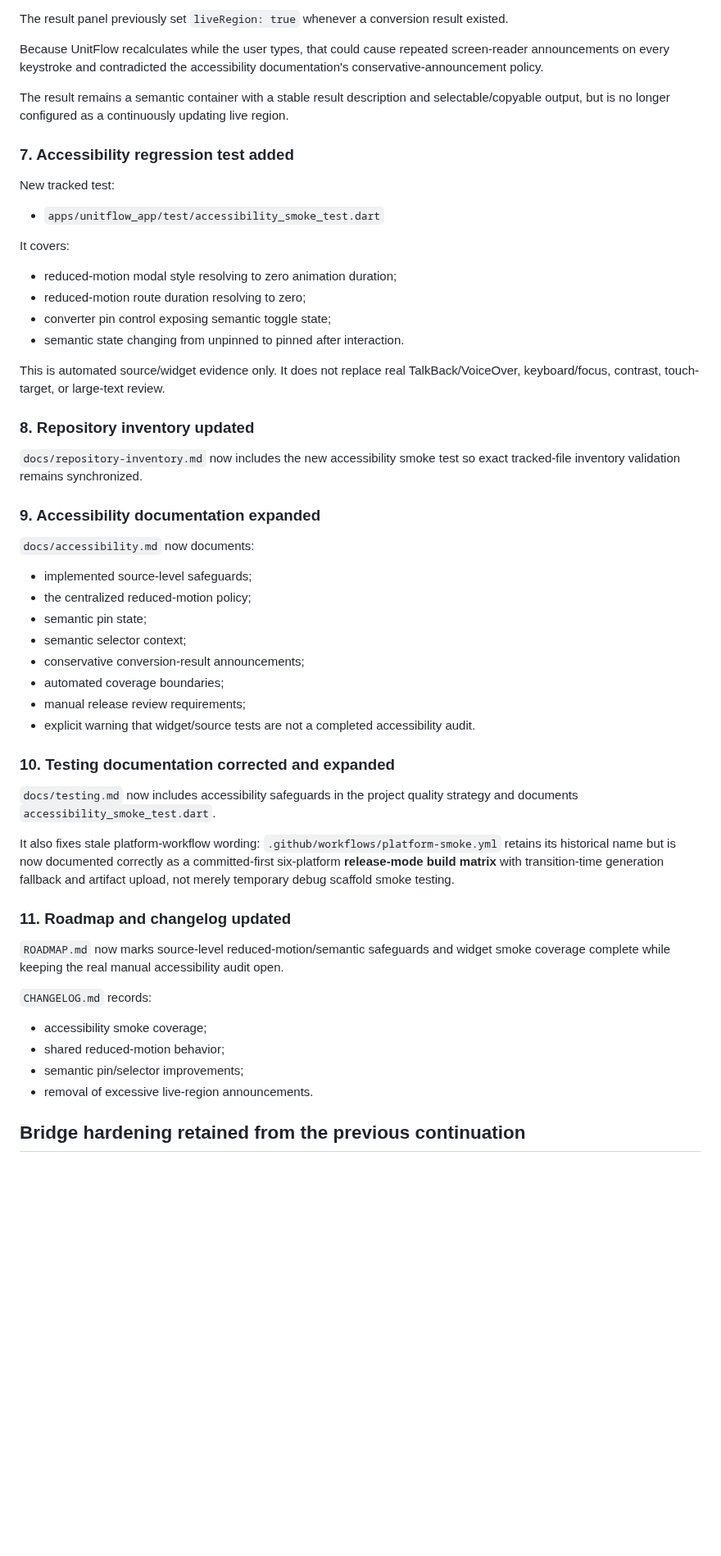
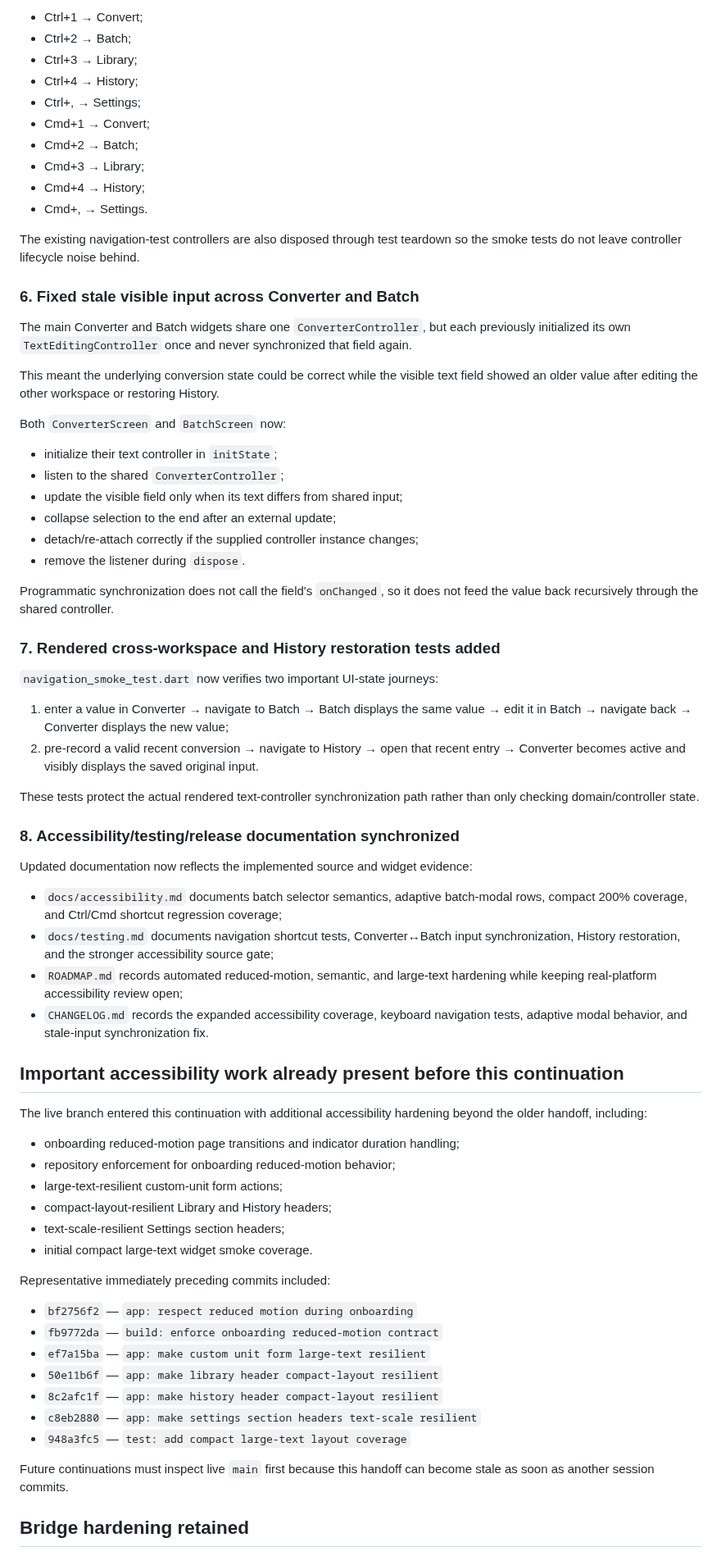
Before and after one commit to sanskarIN/unitflow, a Markdown page: what_changed.md, the part around one of its changes. Shown at 82% size. Rendered like a GitHub page; blank space fills up the shorter version.

Commit message:
docs: refresh development handoff checkpoint

```diff
--- a/what_changed.md
+++ b/what_changed.md
@@ -84,58 +99,74 @@ This improves the source/category/target context available to screen readers wit
 
-The result panel previously set `liveRegion: true` whenever a conversion result existed.
+- Ctrl+1 → Convert;
+- Ctrl+2 → Batch;
+- Ctrl+3 → Library;
+- Ctrl+4 → History;
+- Ctrl+, → Settings;
+- Cmd+1 → Convert;
+- Cmd+2 → Batch;
+- Cmd+3 → Library;
+- Cmd+4 → History;
+- Cmd+, → Settings.
 
-Because UnitFlow recalculates while the user types, that could cause repeated screen-reader announcements on every keystroke and contradicted the accessibility documentation's conservative-announcement policy.
+The existing navigation-test controllers are also disposed through test teardown so the smoke tests do not leave controller lifecycle noise behind.
 
-The result remains a semantic container with a stable result description and selectable/copyable output, but is no longer configured as a continuously updating live region.
+### 6. Fixed stale visible input across Converter and Batch
 
-### 7. Accessibility regression test added
+The main Converter and Batch widgets share one `ConverterController`, but each previously initialized its own `TextEditingController` once and never synchronized that field again.
 
-New tracked test:
+This meant the underlying conversion state could be correct while the visible text field showed an older value after editing the other workspace or restoring History.
 
-- `apps/unitflow_app/test/accessibility_smoke_test.dart`
+Both `ConverterScreen` and `BatchScreen` now:
 
-It covers:
+- initialize their text controller in `initState`;
+- listen to the shared `ConverterController`;
+- update the visible field only when its text differs from shared input;
+- collapse selection to the end after an external update;
+- detach/re-attach correctly if the supplied controller instance changes;
+- remove the listener during `dispose`.
 
-- reduced-motion modal style resolving to zero animation duration;
-- reduced-motion route duration resolving to zero;
-- converter pin control exposing semantic toggle state;
-- semantic state changing from unpinned to pinned after interaction.
+Programmatic synchronization does not call the field's `onChanged`, so it does not feed the value back recursively through the shared controller.
 
-This is automated source/widget evidence only. It does not replace real TalkBack/VoiceOver, keyboard/focus, contrast, touch-target, or large-text review.
+### 7. Rendered cross-workspace and History restoration tests added
 
-### 8. Repository inventory updated
+`navigation_smoke_test.dart` now verifies two important UI-state journeys:
 
-`docs/repository-inventory.md` now includes the new accessibility smoke test so exact tracked-file inventory validation remains synchronized.
+1. enter a value in Converter → navigate to Batch → Batch displays the same value → edit it in Batch → navigate back → Converter displays the new value;
+2. pre-record a valid recent conversion → navigate to History → open that recent entry → Converter becomes active and visibly displays the saved original input.
 
-### 9. Accessibility documentation expanded
+These tests protect the actual rendered text-controller synchronization path rather than only checking domain/controller state.
 
-`docs/accessibility.md` now documents:
+### 8. Accessibility/testing/release documentation synchronized
 
-- implemented source-level safeguards;
-- the centralized reduced-motion policy;
-- semantic pin state;
-- semantic selector context;
-- conservative conversion-result announcements;
-- automated coverage boundaries;
-- manual release review requirements;
-- explicit warning that widget/source tests are not a completed accessibility audit.
+Updated documentation now reflects the implemented source and widget evidence:
 
-### 10. Testing documentation corrected and expanded
+- `docs/accessibility.md` documents batch selector semantics, adaptive batch-modal rows, compact 200% coverage, and Ctrl/Cmd shortcut regression coverage;
+- `docs/testing.md` documents navigation shortcut tests, Converter↔Batch input synchronization, History restoration, and the stronger accessibility source gate;
+- `ROADMAP.md` records automated reduced-motion, semantic, and large-text hardening while keeping real-platform accessibility review open;
+- `CHANGELOG.md` records the expanded accessibility coverage, keyboard navigation tests, adaptive modal behavior, and stale-input synchronization fix.
 
-`docs/testing.md` now includes accessibility safeguards in the project quality strategy and documents `accessibility_smoke_test.dart`.
+## Important accessibility work already present before this continuation
 
-It also fixes stale platform-workflow wording: `.github/workflows/platform-smoke.yml` retains its historical name but is now documented correctly as a committed-first six-platform **release-mode build matrix** with transition-time generation fallback and artifact upload, not merely temporary debug scaffold smoke testing.
+The live branch entered this continuation with additional accessibility hardening beyond the older handoff, including:
 
-### 11. Roadmap and changelog updated
+- onboarding reduced-motion page transitions and indicator duration handling;
+- repository enforcement for onboarding reduced-motion behavior;
+- large-text-resilient custom-unit form actions;
+- compact-layout-resilient Library and History headers;
+- text-scale-resilient Settings section headers;
+- initial compact large-text widget smoke coverage.
 
-`ROADMAP.md` now marks source-level reduced-motion/semantic safeguards and widget smoke coverage complete while keeping the real manual accessibility audit open.
+Representative immediately preceding commits included:
 
-`CHANGELOG.md` records:
+- `bf2756f2` — `app: respect reduced motion during onboarding`
+- `fb9772da` — `build: enforce onboarding reduced-motion contract`
+- `ef7a15ba` — `app: make custom unit form large-text resilient`
+- `50e11b6f` — `app: make library header compact-layout resilient`
+- `8c2afc1f` — `app: make history header compact-layout resilient`
+- `c8eb2880` — `app: make settings section headers text-scale resilient`
+- `948a3fc5` — `test: add compact large-text layout coverage`
 
-- accessibility smoke coverage;
-- shared reduced-motion behavior;
-- semantic pin/selector improvements;
-- removal of excessive live-region announcements.
+Future continuations must inspect live `main` first because this handoff can become stale as soon as another session commits.
 
-## Bridge hardening retained from the previous continuation
+## Bridge hardening retained
 
```
Also changed, not shown: other parts of what_changed.md (+108 -85 lines).
